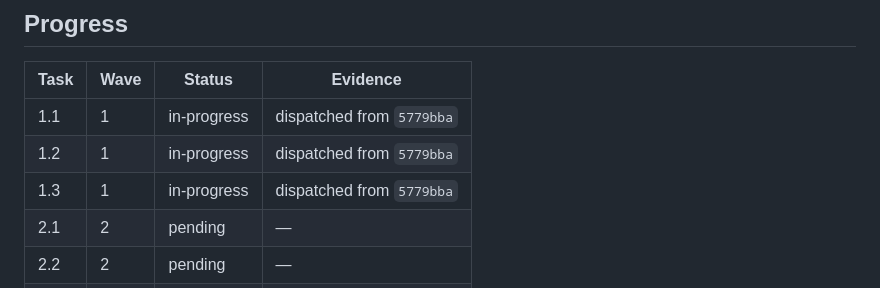
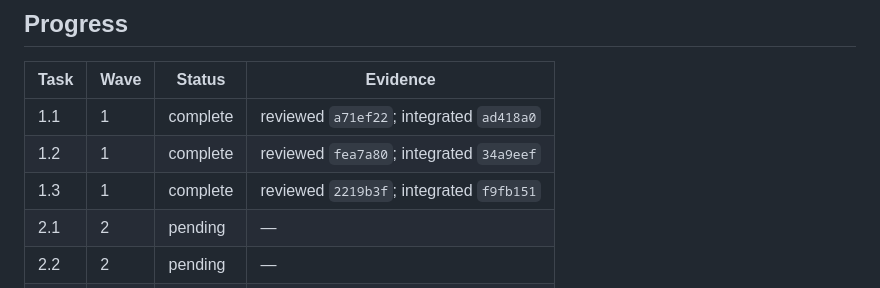
Before and after one commit to nyelonong/basso, a Markdown page: docs/plans/2026-07-25-transactional-ai-suggestions.md, the part around the change. GitHub-like rendering.

```diff
--- a/docs/plans/2026-07-25-transactional-ai-suggestions.md
+++ b/docs/plans/2026-07-25-transactional-ai-suggestions.md
@@ -97,9 +97,9 @@ independent test strategies.
 
 | Task | Wave | Status | Evidence |
 |---|---|---|---|
-| 1.1 | 1 | in-progress | dispatched from `5779bba` |
-| 1.2 | 1 | in-progress | dispatched from `5779bba` |
-| 1.3 | 1 | in-progress | dispatched from `5779bba` |
+| 1.1 | 1 | complete | reviewed `a71ef22`; integrated `ad418a0` |
+| 1.2 | 1 | complete | reviewed `fea7a80`; integrated `34a9eef` |
+| 1.3 | 1 | complete | reviewed `2219b3f`; integrated `f9fb151` |
 | 2.1 | 2 | pending | — |
 | 2.2 | 2 | pending | — |
 | 2.3 | 2 | pending | — |
```
Also changed, not shown: memory-progress.md (+8 -0 lines).
